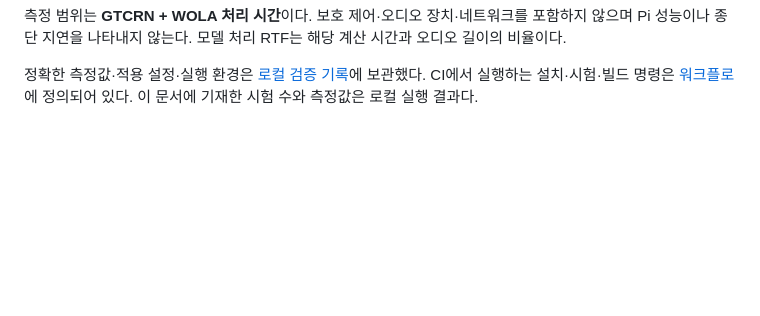
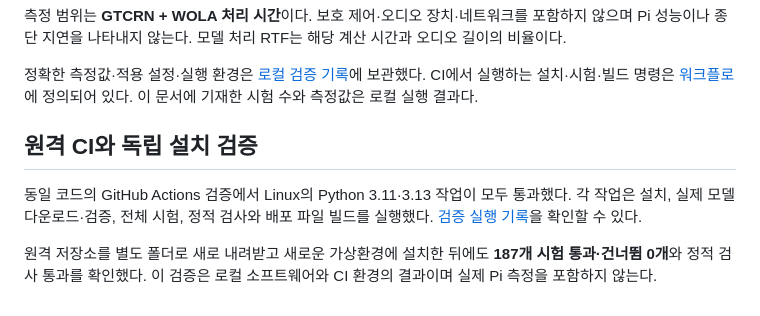
Before and after one commit to sungmin-park-dev/tactical-speech-enhancement, a Markdown page: docs/validation.md, the part around the change. Rendered like a GitHub page; blank space fills up the shorter version.

Commit message:
docs: record independent install and CI verification

```diff
--- a/docs/validation.md
+++ b/docs/validation.md
@@ -117,3 +117,9 @@ NumPy 2.5.2, ONNX Runtime 1.29.0, SoundFile 0.14.0**에서 기본 설정을
 [로컬 검증 기록](results/local-validation.json)에 보관했다. CI에서 실행하는
 설치·시험·빌드 명령은 [워크플로](../.github/workflows/ci.yml)에 정의되어 있다.
 이 문서에 기재한 시험 수와 측정값은 로컬 실행 결과다.
+
+## 원격 CI와 독립 설치 검증
+
+동일 코드의 GitHub Actions 검증에서 Linux의 Python 3.11·3.13 작업이 모두 통과했다. 각 작업은 설치, 실제 모델 다운로드·검증, 전체 시험, 정적 검사와 배포 파일 빌드를 실행했다. [검증 실행 기록](https://github.com/sungmin-park-dev/tactical-speech-enhancement/actions/runs/34007305694)을 확인할 수 있다.
+
+원격 저장소를 별도 폴더로 새로 내려받고 새로운 가상환경에 설치한 뒤에도 **187개 시험 통과·건너뜀 0개**와 정적 검사 통과를 확인했다. 이 검증은 로컬 소프트웨어와 CI 환경의 결과이며 실제 Pi 측정을 포함하지 않는다.
```
Also changed, not shown: README.md (+2 -0 lines).
